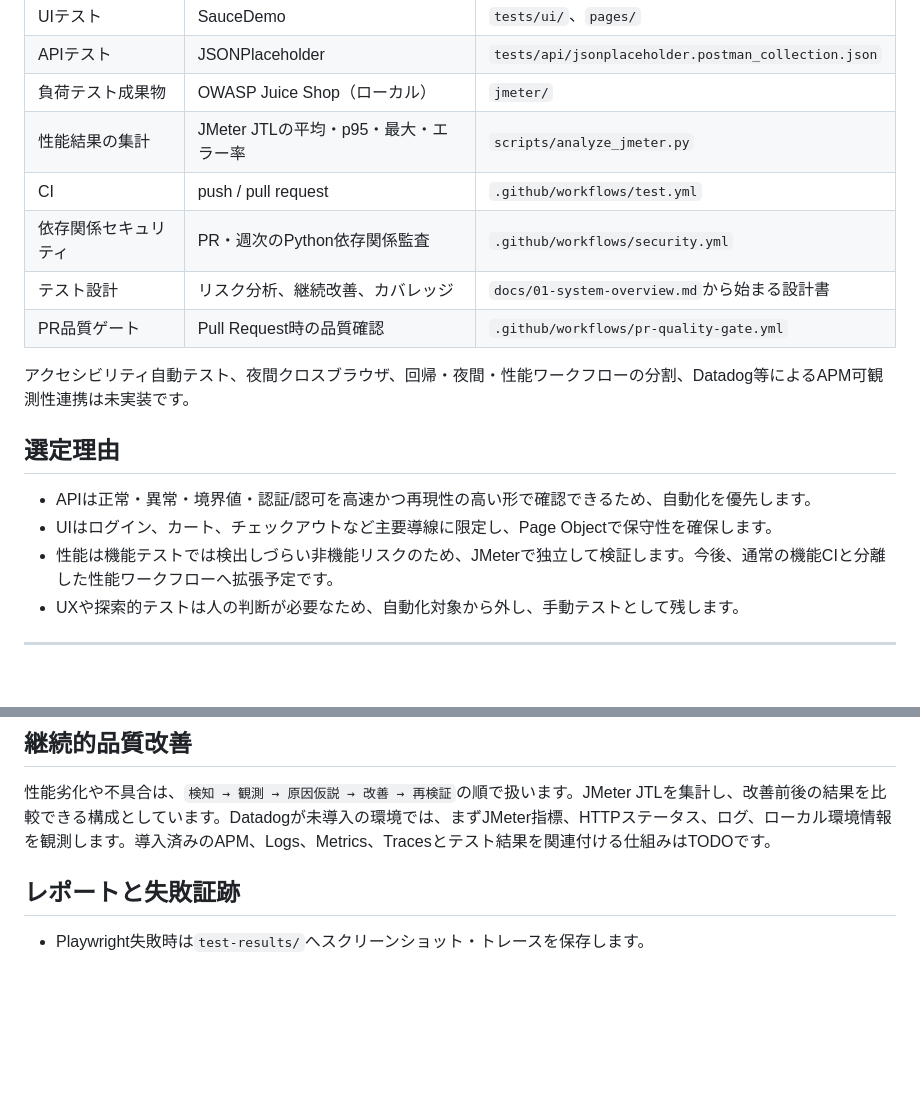
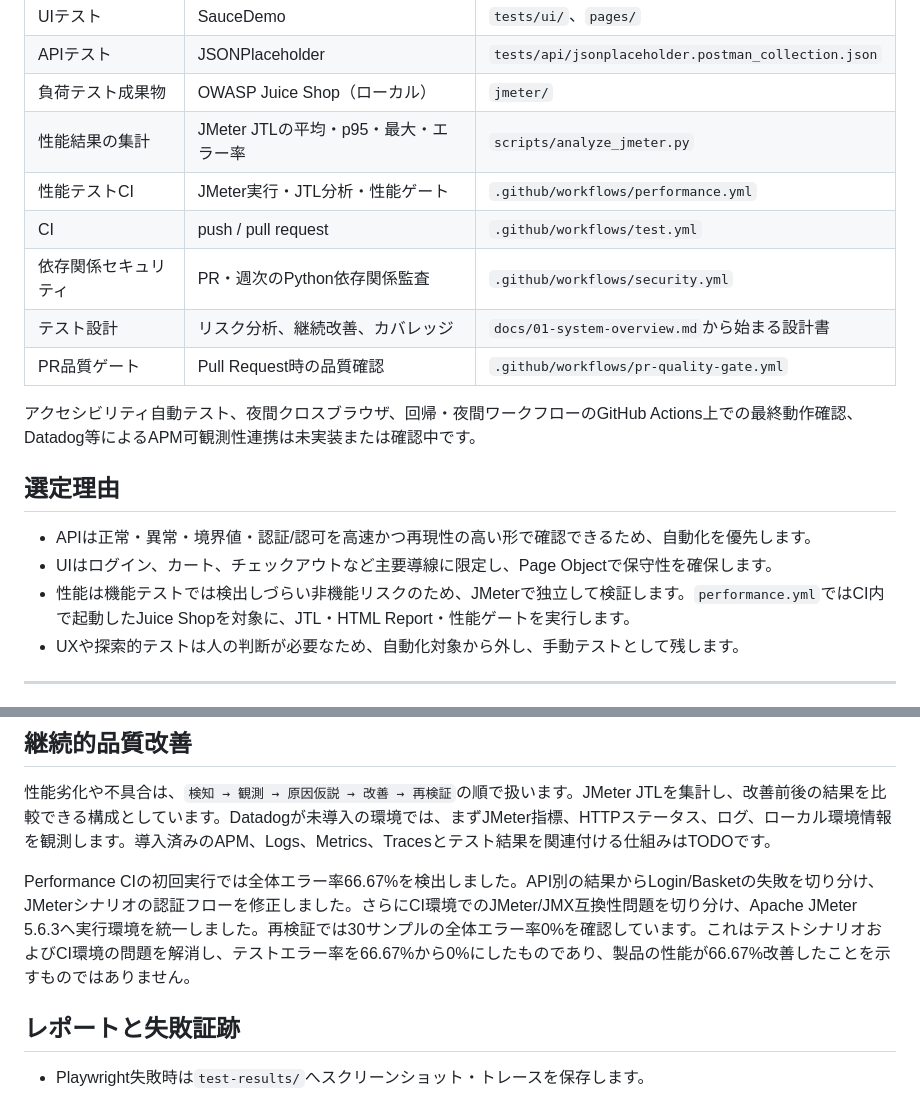
Before and after one commit to Ishii74/qa-automation-portfolio, a Markdown page: README.md, 2 parts joined by grey strips. Rendered like a GitHub page; blank space fills up the shorter version.

Commit message:
fix: correct Juice Shop authenticated performance flow４

```diff
--- a/README.md
+++ b/README.md
@@ -34,18 +34,19 @@ API・UI・性能テストを、検出価値、実行頻度、保守コストに
 | APIテスト | JSONPlaceholder | `tests/api/jsonplaceholder.postman_collection.json` |
 | 負荷テスト成果物 | OWASP Juice Shop（ローカル） | `jmeter/` |
 | 性能結果の集計 | JMeter JTLの平均・p95・最大・エラー率 | `scripts/analyze_jmeter.py` |
+| 性能テストCI | JMeter実行・JTL分析・性能ゲート | `.github/workflows/performance.yml` |
 | CI | push / pull request | `.github/workflows/test.yml` |
 | 依存関係セキュリティ | PR・週次のPython依存関係監査 | `.github/workflows/security.yml` |
 | テスト設計 | リスク分析、継続改善、カバレッジ | `docs/01-system-overview.md`から始まる設計書 |
 | PR品質ゲート | Pull Request時の品質確認 |  `.github/workflows/pr-quality-gate.yml`  |
 
-アクセシビリティ自動テスト、夜間クロスブラウザ、回帰・夜間・性能ワークフローの分割、Datadog等によるAPM可観測性連携は未実装です。
+アクセシビリティ自動テスト、夜間クロスブラウザ、回帰・夜間ワークフローのGitHub Actions上での最終動作確認、Datadog等によるAPM可観測性連携は未実装または確認中です。
 
 ## 選定理由
 
 - APIは正常・異常・境界値・認証/認可を高速かつ再現性の高い形で確認できるため、自動化を優先します。
 - UIはログイン、カート、チェックアウトなど主要導線に限定し、Page Objectで保守性を確保します。
-- 性能は機能テストでは検出しづらい非機能リスクのため、JMeterで独立して検証します。今後、通常の機能CIと分離した性能ワークフローへ拡張予定です。
+- 性能は機能テストでは検出しづらい非機能リスクのため、JMeterで独立して検証します。`performance.yml`ではCI内で起動したJuice Shopを対象に、JTL・HTML Report・性能ゲートを実行します。
 - UXや探索的テストは人の判断が必要なため、自動化対象から外し、手動テストとして残します。
 
 ---
@@ -115,6 +116,8 @@ PRと毎週月曜日、または手動実行時に`pip-audit`でPython依存関
 
 性能劣化や不具合は、`検知 → 観測 → 原因仮説 → 改善 → 再検証`の順で扱います。JMeter JTLを集計し、改善前後の結果を比較できる構成としています。Datadogが未導入の環境では、まずJMeter指標、HTTPステータス、ログ、ローカル環境情報を観測します。導入済みのAPM、Logs、Metrics、Tracesとテスト結果を関連付ける仕組みはTODOです。
 
+Performance CIの初回実行では全体エラー率66.67%を検出しました。API別の結果からLogin/Basketの失敗を切り分け、JMeterシナリオの認証フローを修正しました。さらにCI環境でのJMeter/JMX互換性問題を切り分け、Apache JMeter 5.6.3へ実行環境を統一しました。再検証では30サンプルの全体エラー率0%を確認しています。これはテストシナリオおよびCI環境の問題を解消し、テストエラー率を66.67%から0%にしたものであり、製品の性能が66.67%改善したことを示すものではありません。
+
 ## レポートと失敗証跡
 
 - Playwright失敗時は`test-results/`へスクリーンショット・トレースを保存します。
```
